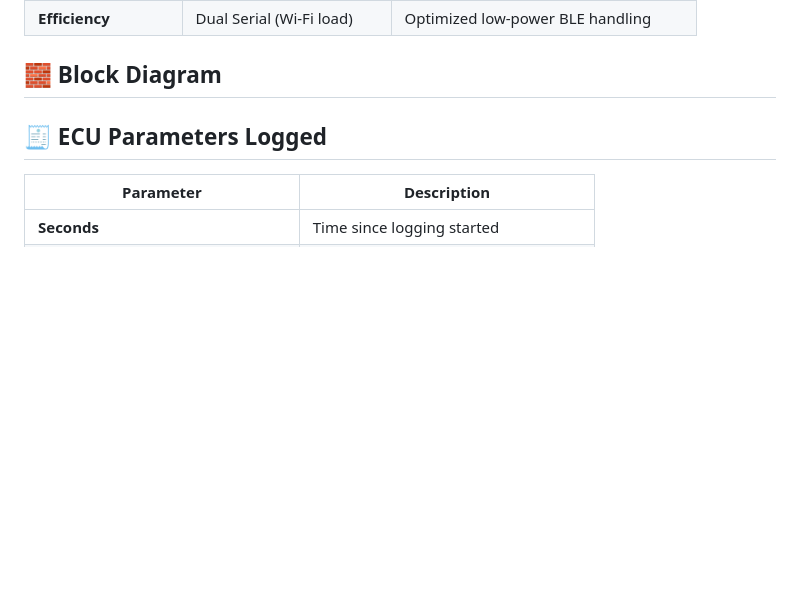
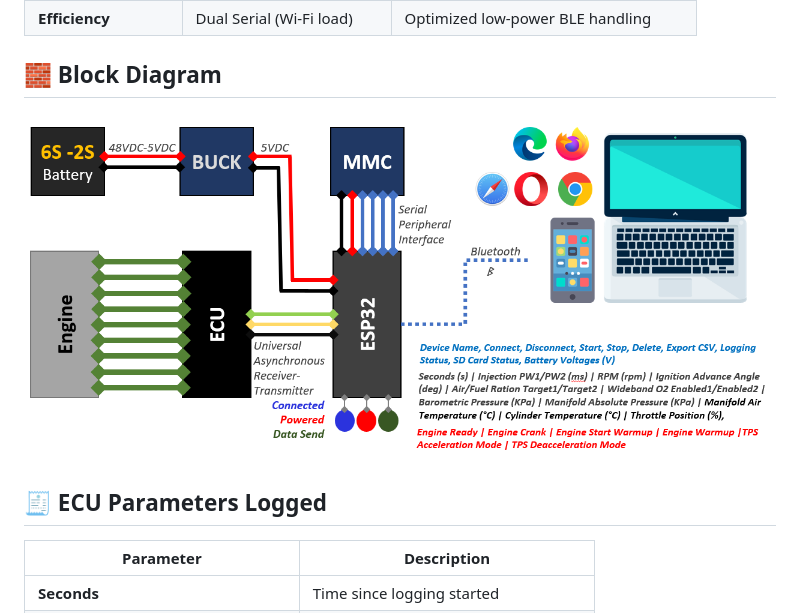
Before and after one commit to syedmohiuddinzia/ble_ecu_datalogger, a Markdown page: README.md, the part around the change. Drawn GitHub-style; blank space fills up the shorter version.

```diff
--- a/README.md
+++ b/README.md
@@ -61,6 +61,7 @@ ECU → ESP32 (BLE Server + SD Logger) ↔ Web Dashboard (BLE Client)
 <!---------------------------------------------------------------------------------------------------------->
 <!---------------------------------------------------------------------------------------------------------->
 ## 🧱 Block Diagram
+![fig](https://github.com/syedmohiuddinzia/ble_ecu_datalogger/blob/main/v3.0/fig/BlockDiagramECU.png)
 
 <!---------------------------------------------------------------------------------------------------------->
 <!---------------------------------------------------------------------------------------------------------->
```
